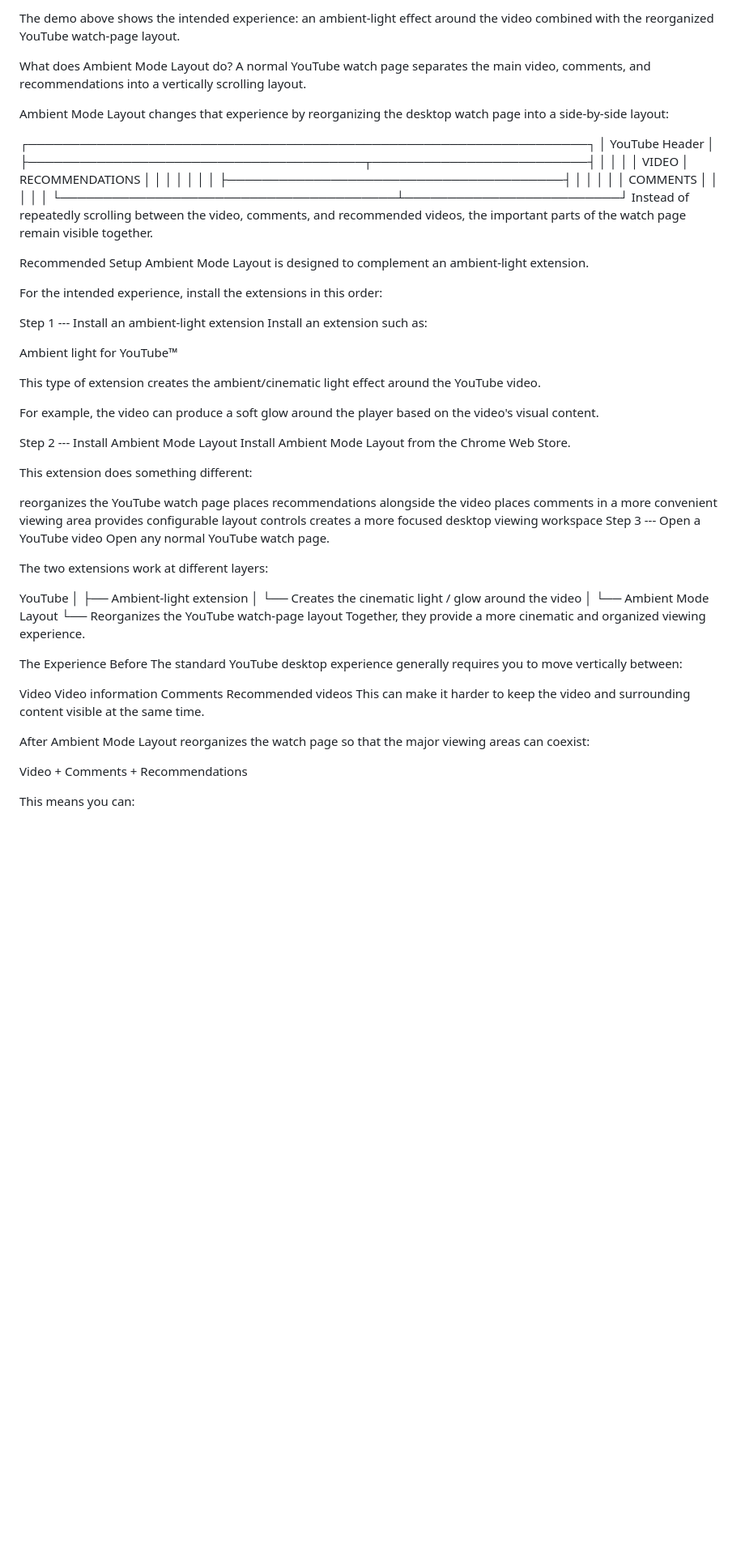
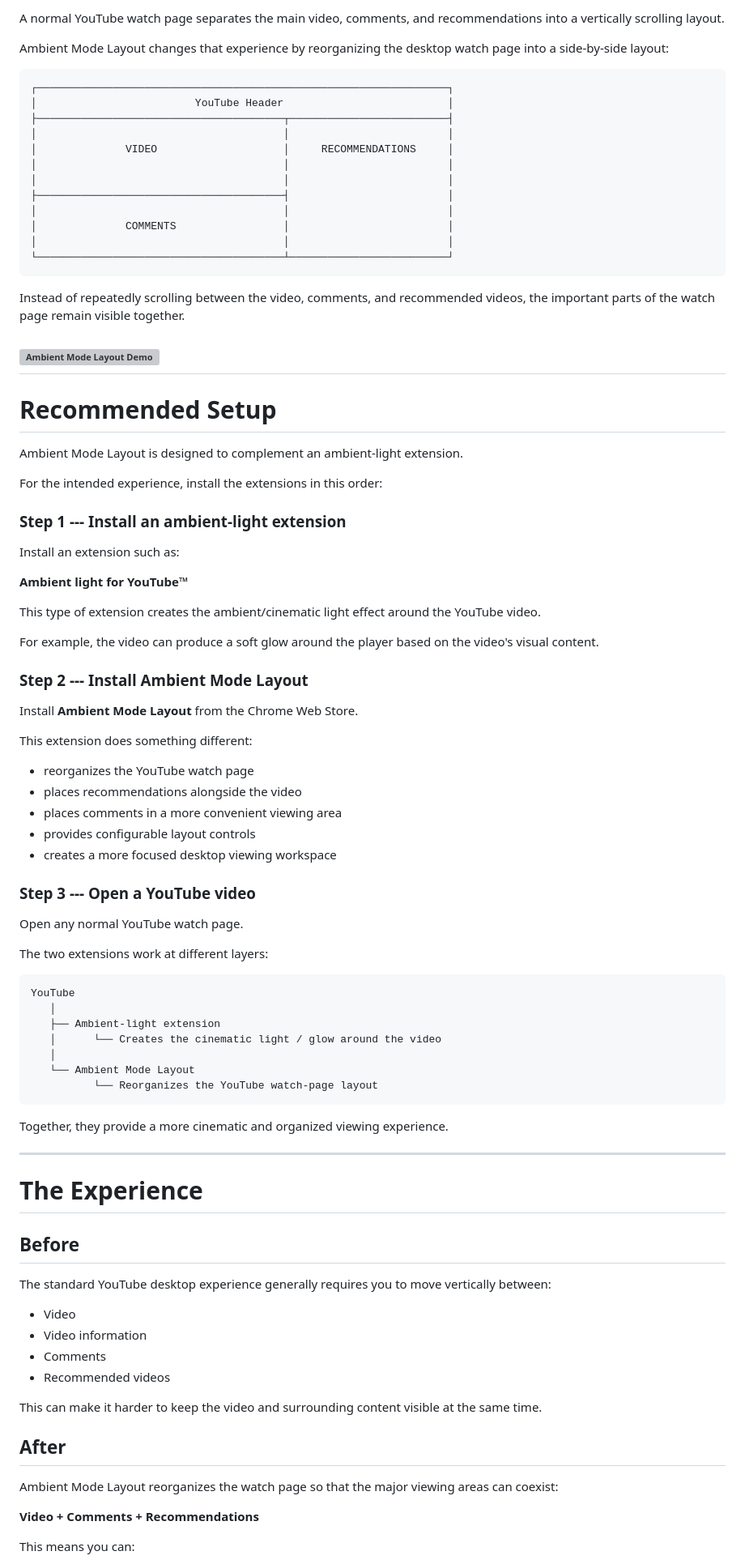
Before and after one commit to Mihirvetal/privacy-policy-For-ambient-mode-layout, a Markdown page: README.md, the part around one of its changes. Shown at 81% size. Rendered like a GitHub page; blank space fills up the shorter version; grey boxes are pictures that could not be loaded.

Commit message:
Refactor README.md: streamline content, enhance formatting, and improve layout for better readability and user engagement.

````diff
--- a/README.md
+++ b/README.md
@@ -51,11 +18,11 @@ The result is a YouTube experience that feels less like a conventional webpage a
 
-The demo above shows the intended experience: an ambient-light effect around the video combined with the reorganized YouTube watch-page layout.
+A normal YouTube watch page separates the main video, comments, and
+recommendations into a vertically scrolling layout.
 
-What does Ambient Mode Layout do?
-A normal YouTube watch page separates the main video, comments, and recommendations into a vertically scrolling layout.
+Ambient Mode Layout changes that experience by reorganizing the desktop
+watch page into a side-by-side layout:
 
-Ambient Mode Layout changes that experience by reorganizing the desktop watch page into a side-by-side layout:
-
+``` text
 ┌─────────────────────────────────────────────────────────────────┐
 │                         YouTube Header                          │
 ├───────────────────────────────────────┬─────────────────────────┤
@@ -68,37 +35,53 @@ Ambient Mode Layout changes that experience by reorganizing the desktop watch pa
 │              COMMENTS                 │                         │
 │                                       │                         │
 └───────────────────────────────────────┴─────────────────────────┘
-Instead of repeatedly scrolling between the video, comments, and recommended videos, the important parts of the watch page remain visible together.
+```
 
-Recommended Setup
-Ambient Mode Layout is designed to complement an ambient-light extension.
+Instead of repeatedly scrolling between the video, comments, and
+recommended videos, the important parts of the watch page remain visible
+together.
+
+![Ambient Mode Layout Demo](assets/demo.gif)
+------------------------------------------------------------------------
+
+# Recommended Setup
+
+Ambient Mode Layout is designed to complement an ambient-light
+extension.
 
 For the intended experience, install the extensions in this order:
 
-Step 1 --- Install an ambient-light extension
+### Step 1 --- Install an ambient-light extension
+
 Install an extension such as:
 
-Ambient light for YouTube™
+**Ambient light for YouTube™**
 
-This type of extension creates the ambient/cinematic light effect around the YouTube video.
+This type of extension creates the ambient/cinematic light effect around
+the YouTube video.
 
-For example, the video can produce a soft glow around the player based on the video's visual content.
+For example, the video can produce a soft glow around the player based
+on the video's visual content.
 
-Step 2 --- Install Ambient Mode Layout
-Install Ambient Mode Layout from the Chrome Web Store.
+### Step 2 --- Install Ambient Mode Layout
+
+Install **Ambient Mode Layout** from the Chrome Web Store.
 
 This extension does something different:
 
-reorganizes the YouTube watch page
-places recommendations alongside the video
-places comments in a more convenient viewing area
-provides configurable layout controls
-creates a more focused desktop viewing workspace
-Step 3 --- Open a YouTube video
+-   reorganizes the YouTube watch page
+-   places recommendations alongside the video
+-   places comments in a more convenient viewing area
+-   provides configurable layout controls
+-   creates a more focused desktop viewing workspace
+
+### Step 3 --- Open a YouTube video
+
 Open any normal YouTube watch page.
 
 The two extensions work at different layers:
 
+``` text
 YouTube
    │
    ├── Ambient-light extension
@@ -106,22 +89,34 @@ YouTube
    │
    └── Ambient Mode Layout
           └── Reorganizes the YouTube watch-page layout
-Together, they provide a more cinematic and organized viewing experience.
+```
 
-The Experience
-Before
-The standard YouTube desktop experience generally requires you to move vertically between:
+Together, they provide a more cinematic and organized viewing
+experience.
 
-Video
-Video information
-Comments
-Recommended videos
-This can make it harder to keep the video and surrounding content visible at the same time.
+------------------------------------------------------------------------
 
-After
-Ambient Mode Layout reorganizes the watch page so that the major viewing areas can coexist:
+# The Experience
 
-Video + Comments + Recommendations
+## Before
+
+The standard YouTube desktop experience generally requires you to move
+vertically between:
+
+-   Video
+-   Video information
+-   Comments
+-   Recommended videos
+
+This can make it harder to keep the video and surrounding content
+visible at the same time.
+
+## After
+
+Ambient Mode Layout reorganizes the watch page so that the major viewing
+areas can coexist:
+
+**Video + Comments + Recommendations**
 
 This means you can:
 
````
Also changed, not shown: other parts of README.md (+195 -167 lines).
